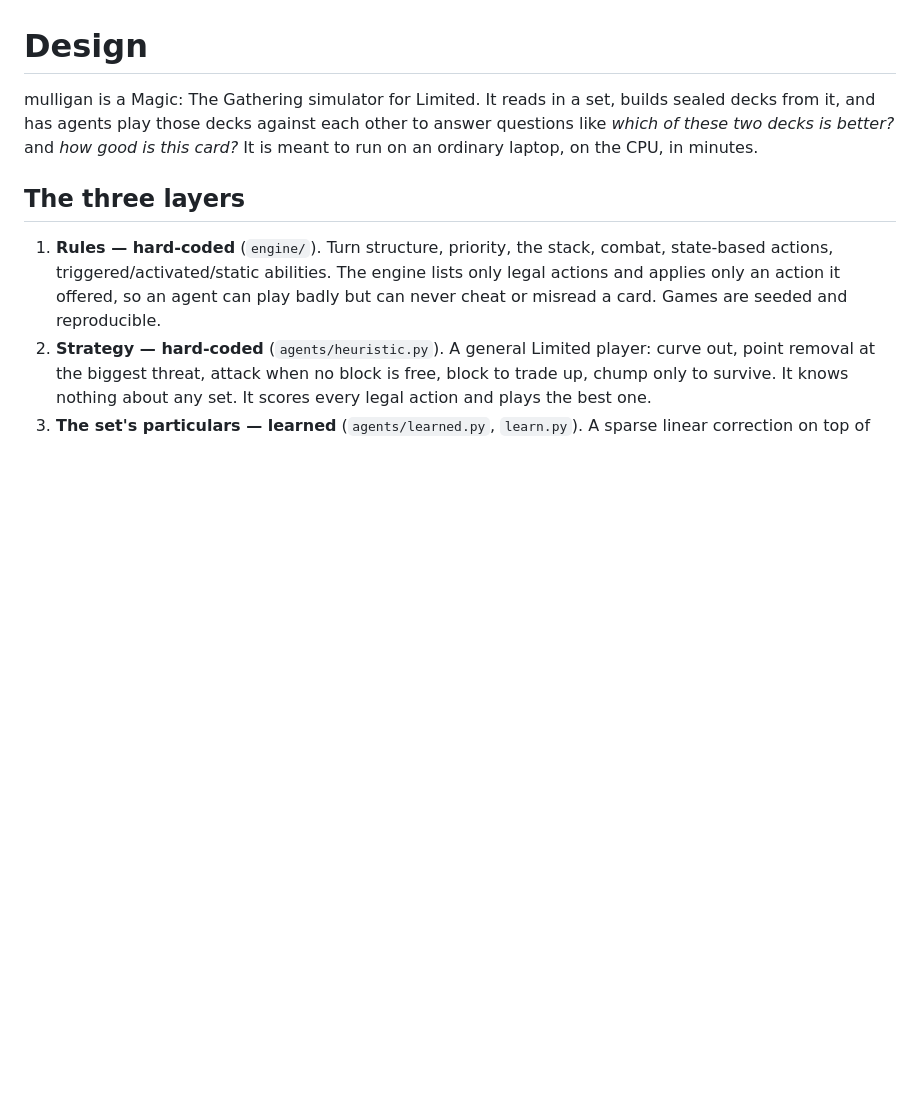
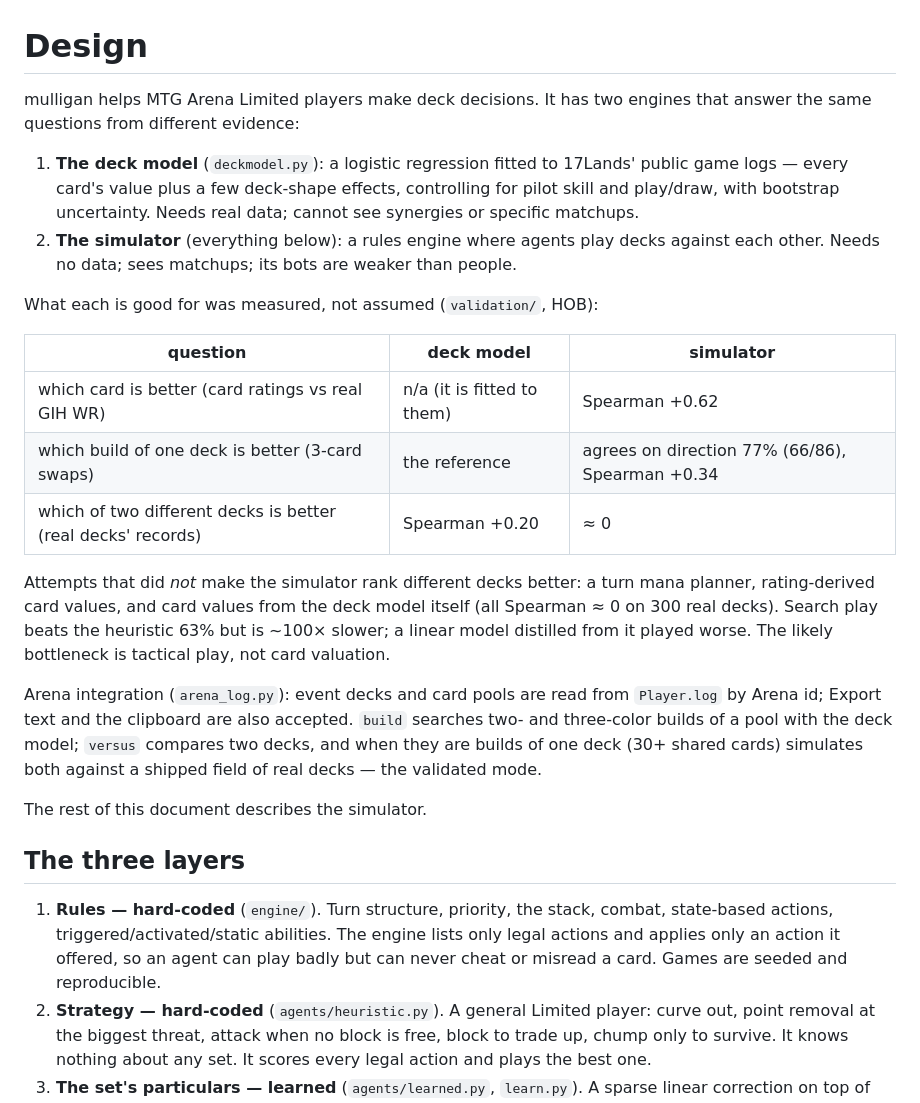
Before and after one commit to deknapp/mulligan, a Markdown page: docs/DESIGN.md, the part around the change. Drawn GitHub-style; blank space fills up the shorter version.

Commit message:
DESIGN.md: two engines, what each was measured to be good for
Also records a tried-and-reverted experiment: heuristic pilots using the
deck model's real-game card values ('informed'); real-deck ranking
Spearman -0.014 on 300 decks (unchanged), so not kept.

Co-Authored-By: Claude Opus 5 (1M context) <noreply@anthropic.com>

```diff
--- a/docs/DESIGN.md
+++ b/docs/DESIGN.md
@@ -1,9 +1,38 @@
 # Design
 
-mulligan is a Magic: The Gathering simulator for Limited. It reads in a set,
-builds sealed decks from it, and has agents play those decks against each other
-to answer questions like *which of these two decks is better?* and *how good is
-this card?* It is meant to run on an ordinary laptop, on the CPU, in minutes.
+mulligan helps MTG Arena Limited players make deck decisions. It has two
+engines that answer the same questions from different evidence:
+
+1. **The deck model** (`deckmodel.py`): a logistic regression fitted to
+   17Lands' public game logs — every card's value plus a few deck-shape
+   effects, controlling for pilot skill and play/draw, with bootstrap
+   uncertainty. Needs real data; cannot see synergies or specific matchups.
+2. **The simulator** (everything below): a rules engine where agents play
+   decks against each other. Needs no data; sees matchups; its bots are
+   weaker than people.
+
+What each is good for was measured, not assumed (`validation/`, HOB):
+
+| question | deck model | simulator |
+|---|---|---|
+| which card is better (card ratings vs real GIH WR) | n/a (it is fitted to them) | Spearman +0.62 |
+| which build of one deck is better (3-card swaps) | the reference | agrees on direction 77% (66/86), Spearman +0.34 |
+| which of two different decks is better (real decks' records) | Spearman +0.20 | ≈ 0 |
+
+Attempts that did *not* make the simulator rank different decks better: a turn
+mana planner, rating-derived card values, and card values from the deck model
+itself (all Spearman ≈ 0 on 300 real decks). Search play beats the heuristic
+63% but is ~100× slower; a linear model distilled from it played worse. The
+likely bottleneck is tactical play, not card valuation.
+
+Arena integration (`arena_log.py`): event decks and card pools are read from
+`Player.log` by Arena id; Export text and the clipboard are also accepted.
+`build` searches two- and three-color builds of a pool with the deck model;
+`versus` compares two decks, and when they are builds of one deck (30+ shared
+cards) simulates both against a shipped field of real decks — the validated
+mode.
+
+The rest of this document describes the simulator.
 
 ## The three layers
 
```
